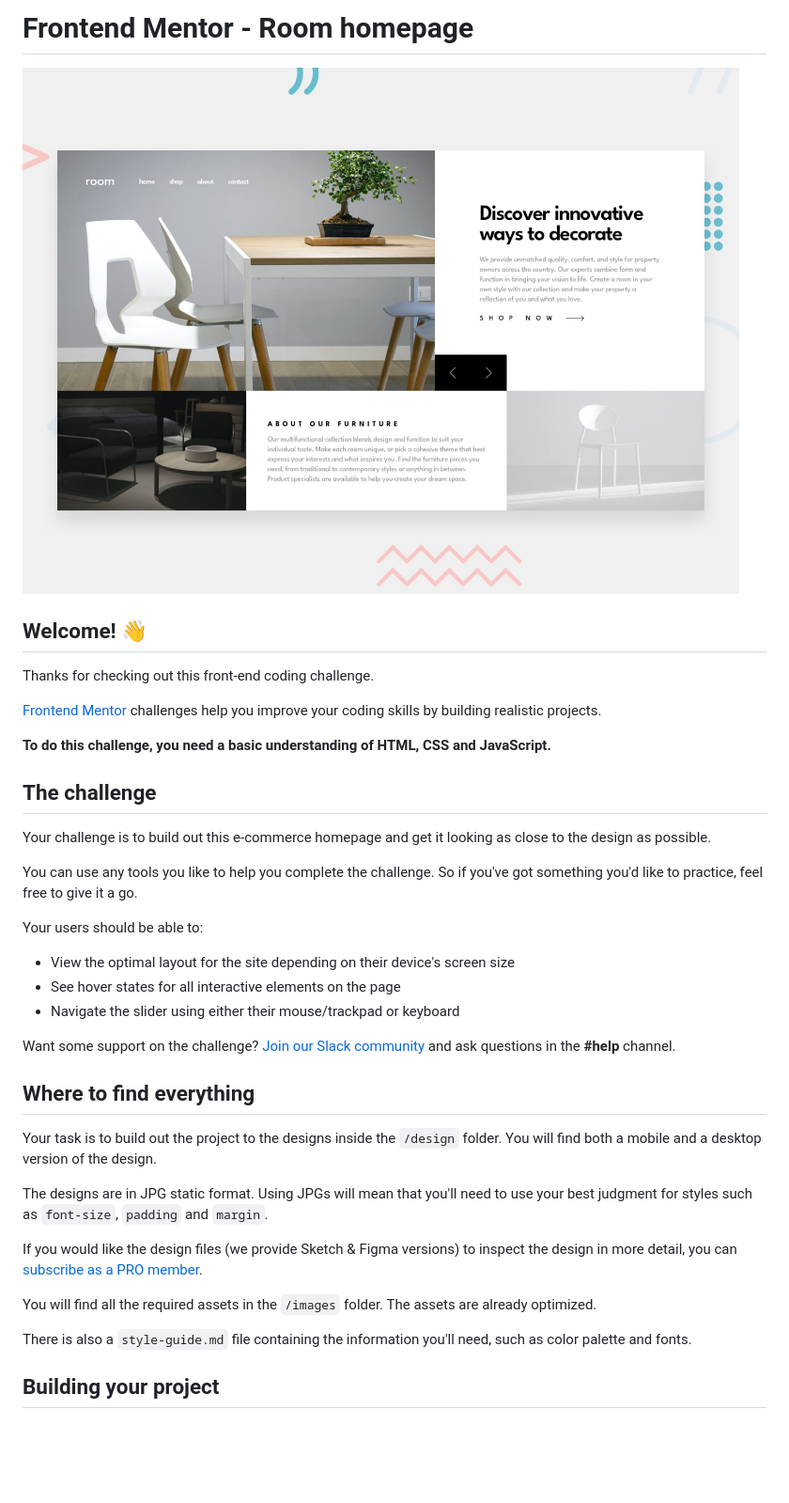
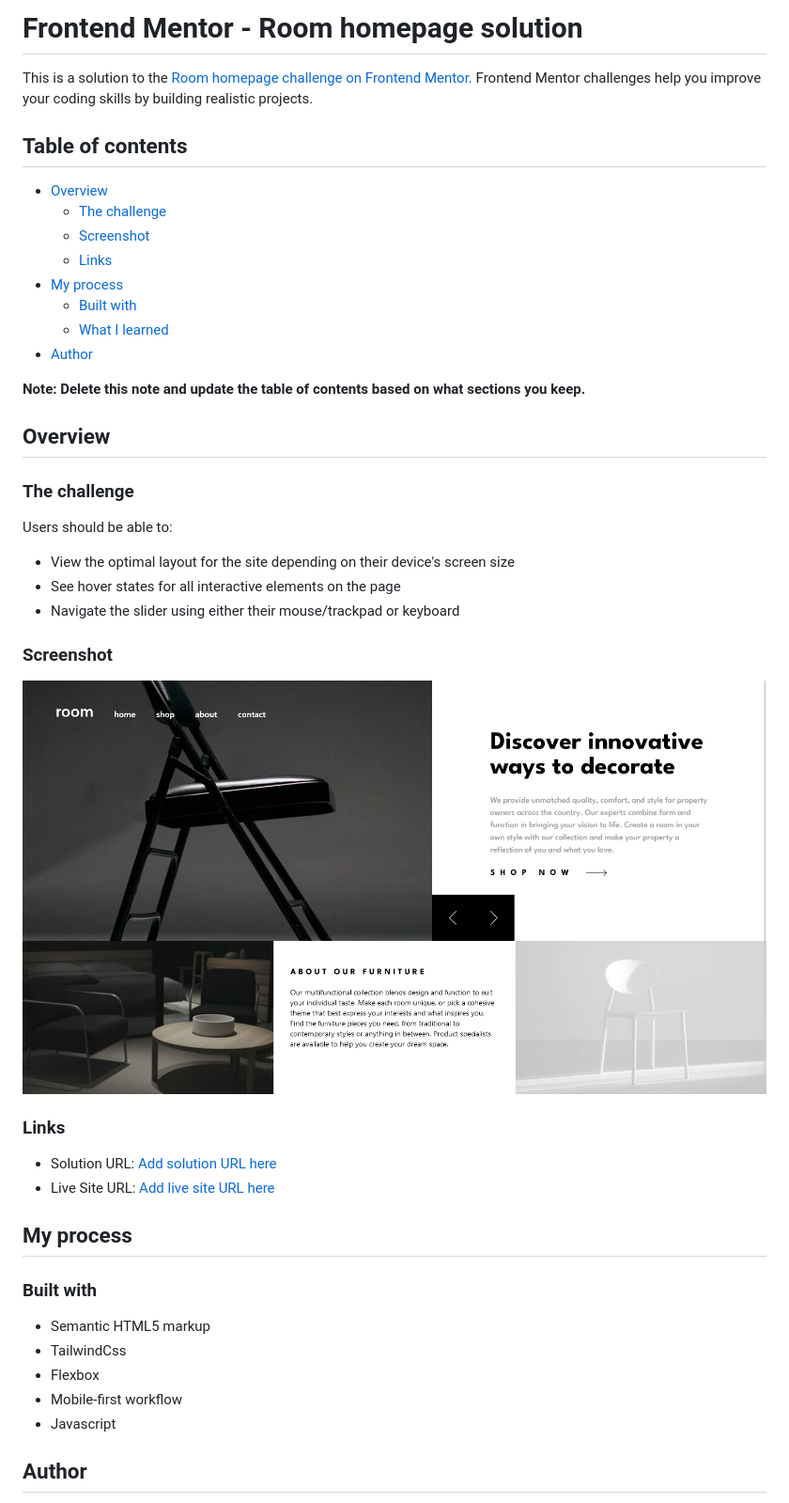
Before and after one commit to cbuntrakulsuk/room-homepage, a Markdown page: README.md, the part around the change printed below. Shown: that part at 94% size. GitHub-like rendering; pictures changed too: design/room-homepage-preview.png (added); blank space fills up the shorter version.

```diff
--- a/README.md
+++ b/README.md
@@ -1,40 +1,48 @@
-# Frontend Mentor - Room homepage
+# Frontend Mentor - Room homepage solution
 
-![Design preview for the Room homepage coding challenge](./design/desktop-preview.jpg)
+This is a solution to the [Room homepage challenge on Frontend Mentor](https://www.frontendmentor.io/challenges/room-homepage-BtdBY_ENq). Frontend Mentor challenges help you improve your coding skills by building realistic projects.
 
-## Welcome! 👋
+## Table of contents
 
-Thanks for checking out this front-end coding challenge.
+- [Overview](#overview)
+  - [The challenge](#the-challenge)
+  - [Screenshot](#screenshot)
+  - [Links](#links)
+- [My process](#my-process)
+  - [Built with](#built-with)
+  - [What I learned](#what-i-learned)
+- [Author](#author)
 
-[Frontend Mentor](https://www.frontendmentor.io) challenges help you improve your coding skills by building realistic projects.
+**Note: Delete this note and update the table of contents based on what sections you keep.**
 
-**To do this challenge, you need a basic understanding of HTML, CSS and JavaScript.**
+## Overview
 
-## The challenge
+### The challenge
 
-Your challenge is to build out this e-commerce homepage and get it looking as close to the design as possible.
-
-You can use any tools you like to help you complete the challenge. So if you've got something you'd like to practice, feel free to give it a go.
-
-Your users should be able to:
+Users should be able to:
 
 - View the optimal layout for the site depending on their device's screen size
 - See hover states for all interactive elements on the page
 - Navigate the slider using either their mouse/trackpad or keyboard
 
-Want some support on the challenge? [Join our Slack community](https://www.frontendmentor.io/slack) and ask questions in the **#help** channel.
+### Screenshot
 
-## Where to find everything
+![](./design/room-homepage-preview.png)
 
-Your task is to build out the project to the designs inside the `/design` folder. You will find both a mobile and a desktop version of the design.
+### Links
 
-The designs are in JPG static format. Using JPGs will mean that you'll need to use your best judgment for styles such as `font-size`, `padding` and `margin`.
+- Solution URL: [Add solution URL here](https://your-solution-url.com)
+- Live Site URL: [Add live site URL here](https://your-live-site-url.com)
 
-If you would like the design files (we provide Sketch & Figma versions) to inspect the design in more detail, you can [subscribe as a PRO member](https://www.frontendmentor.io/pro).
+## My process
 
-You will find all the required assets in the `/images` folder. The assets are already optimized.
+### Built with
 
-There is also a `style-guide.md` file containing the information you'll need, such as color palette and fonts.
+- Semantic HTML5 markup
+- TailwindCss
+- Flexbox
+- Mobile-first workflow
+- Javascript
 
-## Building your project
+## Author
 
```
Also changed, not shown: other parts of README.md (+2 -53 lines), README-template.md (deleted, +0 -112 lines), 1 other file.
